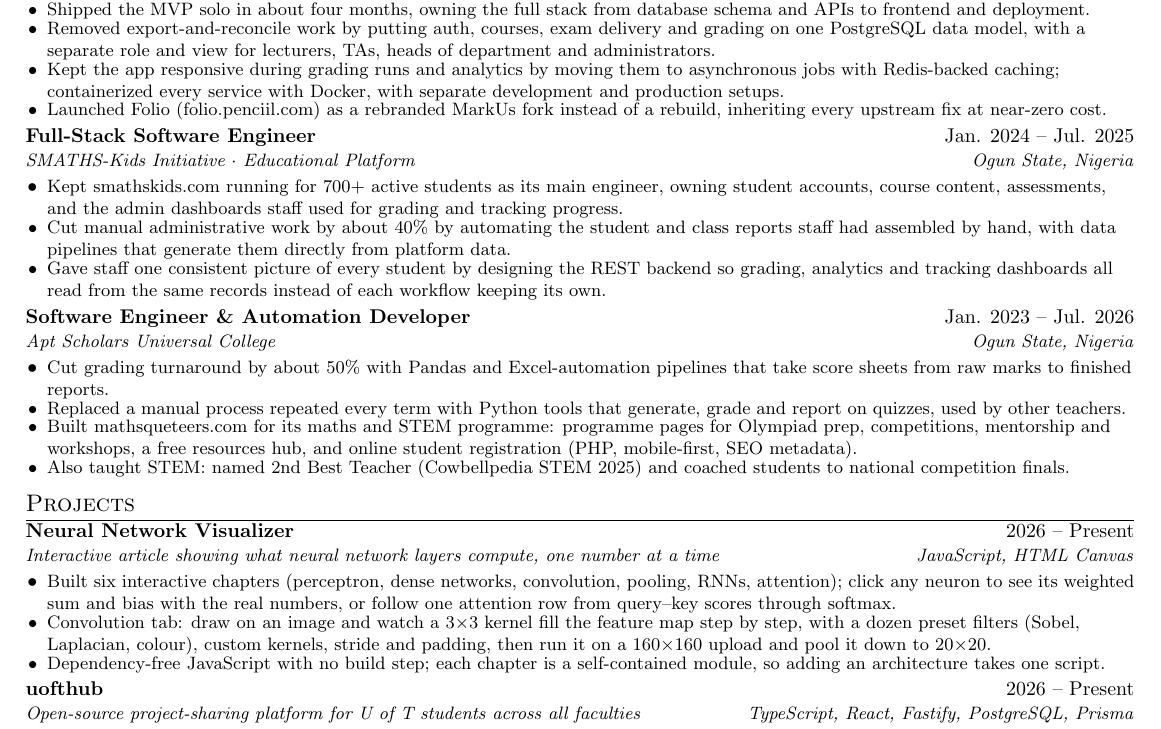
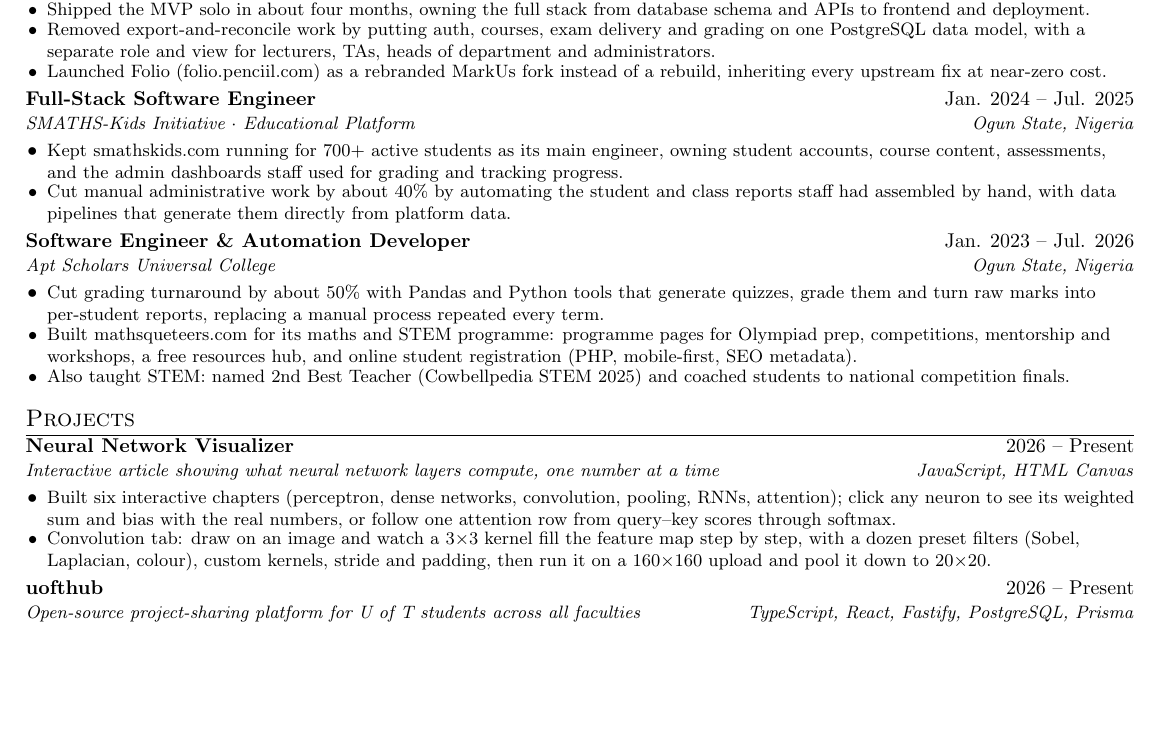
Before and after one commit to renfrrd-ai/myResume, a LaTeX CV (resume.tex): part of the page, cut so that both start at the same text, the shorter picture padded with empty space. Compiled offline with pdfLaTeX.

Commit message:
Trim four bullets for breathing room
Co-Authored-By: Claude Opus 5.5 <noreply@anthropic.com>
Claude-Session: https://claude.ai/code/session_019CYxkM1TT7VQpdJmcrWm3P

```diff
--- a/resume.tex
+++ b/resume.tex
@@ -113,8 +113,6 @@ system: exam creation, scanned scripts, grading, course analytics and per-studen
 \resumeItem{Shipped the MVP solo in about four months, owning the full stack from database schema and APIs to frontend and deployment.}
 \resumeItem{Removed export-and-reconcile work by putting auth, courses, exam delivery and grading on one PostgreSQL data model,
 with a separate role and view for lecturers, TAs, heads of department and administrators.}
-\resumeItem{Kept the app responsive during grading runs and analytics by moving them to asynchronous jobs with Redis-backed caching;
-containerized every service with Docker, with separate development and production setups.}
 \resumeItem{Launched Folio (folio.penciil.com) as a rebranded MarkUs fork instead of a rebuild, inheriting every upstream fix at near-zero cost.}
 \resumeItemListEnd
 
@@ -128,8 +126,6 @@ containerized every service with Docker, with separate development and productio
 course content, assessments, and the admin dashboards staff used for grading and tracking progress.}
 \resumeItem{Cut manual administrative work by about 40\% by automating the student and class reports staff had assembled by hand,
 with data pipelines that generate them directly from platform data.}
-\resumeItem{Gave staff one consistent picture of every student by designing the REST backend so grading, analytics and tracking
-dashboards all read from the same records instead of each workflow keeping its own.}
 \resumeItemListEnd
 
 \resumeSubheading
@@ -138,9 +134,8 @@ dashboards all read from the same records instead of each workflow keeping its o
 {Apt Scholars Universal College}
 {Ogun State, Nigeria}
 \resumeItemListStart
-\resumeItem{Cut grading turnaround by about 50\% with Pandas and Excel-automation pipelines that take score sheets from raw marks to
-finished reports.}
-\resumeItem{Replaced a manual process repeated every term with Python tools that generate, grade and report on quizzes, used by other teachers.}
+\resumeItem{Cut grading turnaround by about 50\% with Pandas and Python tools that generate quizzes, grade them and turn raw marks into
+per-student reports, replacing a manual process repeated every term.}
 \resumeItem{Built \href{https://mathsqueteers.com}{mathsqueteers.com} for its maths and STEM programme: programme pages for Olympiad prep, competitions,
 mentorship and workshops, a free resources hub, and online student registration (PHP, mobile-first, SEO metadata).}
 \resumeItem{Also taught STEM: named 2nd Best Teacher (Cowbellpedia STEM 2025) and coached students to national competition finals.}
@@ -161,7 +156,6 @@ mentorship and workshops, a free resources hub, and online student registration
 its weighted sum and bias with the real numbers, or follow one attention row from query--key scores through softmax.}
 \resumeItem{Convolution tab: draw on an image and watch a 3$\times$3 kernel fill the feature map step by step, with a dozen preset filters
 (Sobel, Laplacian, colour), custom kernels, stride and padding, then run it on a 160$\times$160 upload and pool it down to 20$\times$20.}
-\resumeItem{Dependency-free JavaScript with no build step; each chapter is a self-contained module, so adding an architecture takes one script.}
 \resumeItemListEnd
 \resumeSubheading
 {\href{https://uofthub.com}{uofthub}}
```
Also changed, not shown: resume.pdf.
